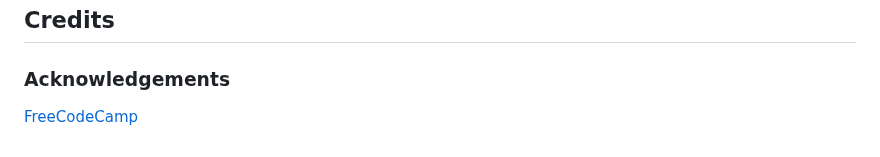
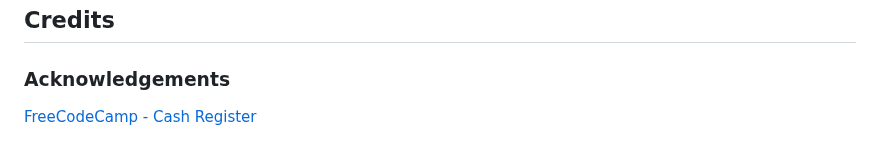
Before and after one commit to derektypist/build-a-cash-register, a Markdown page: README.md, the part around the change. Rendered like a GitHub page.

```diff
--- a/README.md
+++ b/README.md
@@ -94,4 +94,4 @@ Deployed on [GitHub Pages](https://derektypist.github.io/build-a-cash-register/)
 
 ### Acknowledgements
 
-[FreeCodeCamp](https://www.freecodecamp.org/learn/javascript-algorithms-and-data-structures-v8/build-a-cash-register-project/build-a-cash-register)
+[FreeCodeCamp - Cash Register](https://www.freecodecamp.org/learn/javascript-algorithms-and-data-structures-v8/build-a-cash-register-project/build-a-cash-register)
```
